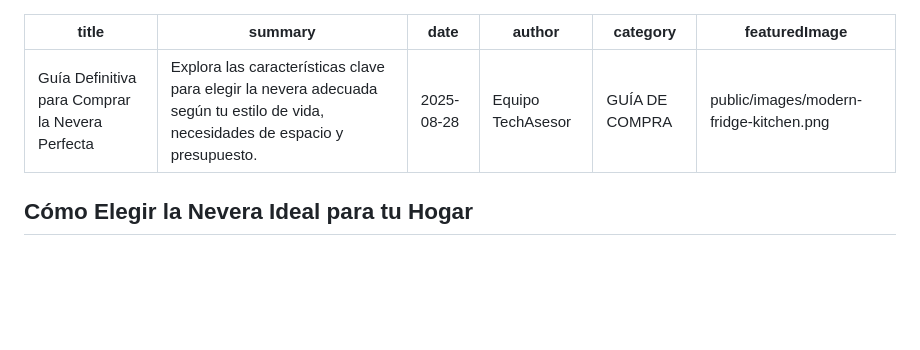
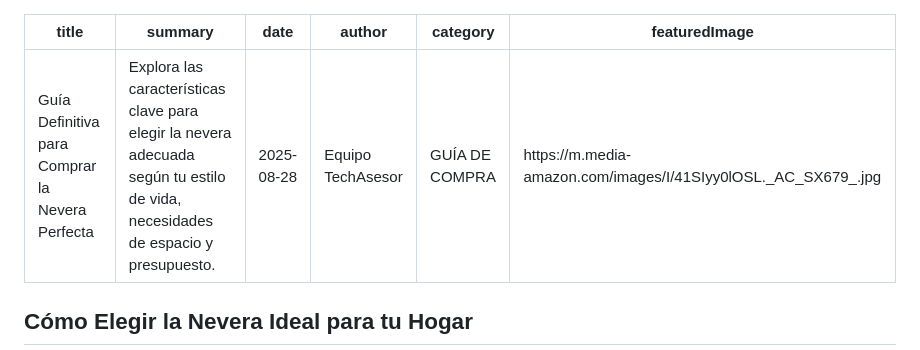
Before and after one commit to rolmovel/techassesor, a Markdown page: articles/GuíaDefinitivaparaComprarlaNeveraPerfectaen2024.md, the part around one of its changes. Drawn GitHub-style; blank space fills up the shorter version.

```diff
--- a/articles/GuíaDefinitivaparaComprarlaNeveraPerfectaen2024.md
+++ b/articles/GuíaDefinitivaparaComprarlaNeveraPerfectaen2024.md
@@ -4,7 +4,7 @@ summary: "Explora las características clave para elegir la nevera adecuada seg
 date: "2025-08-28"
 author: "Equipo TechAsesor"
 category: "GUÍA DE COMPRA"
-featuredImage: "public/images/modern-fridge-kitchen.png"
+featuredImage: "https://m.media-amazon.com/images/I/41SIyy0lOSL._AC_SX679_.jpg"
 ---
 
 ## Cómo Elegir la Nevera Ideal para tu Hogar
```
Also changed, not shown: other parts of articles/GuíaDefinitivaparaComprarlaNeveraPerfectaen2024.md (+27 -0 lines).
